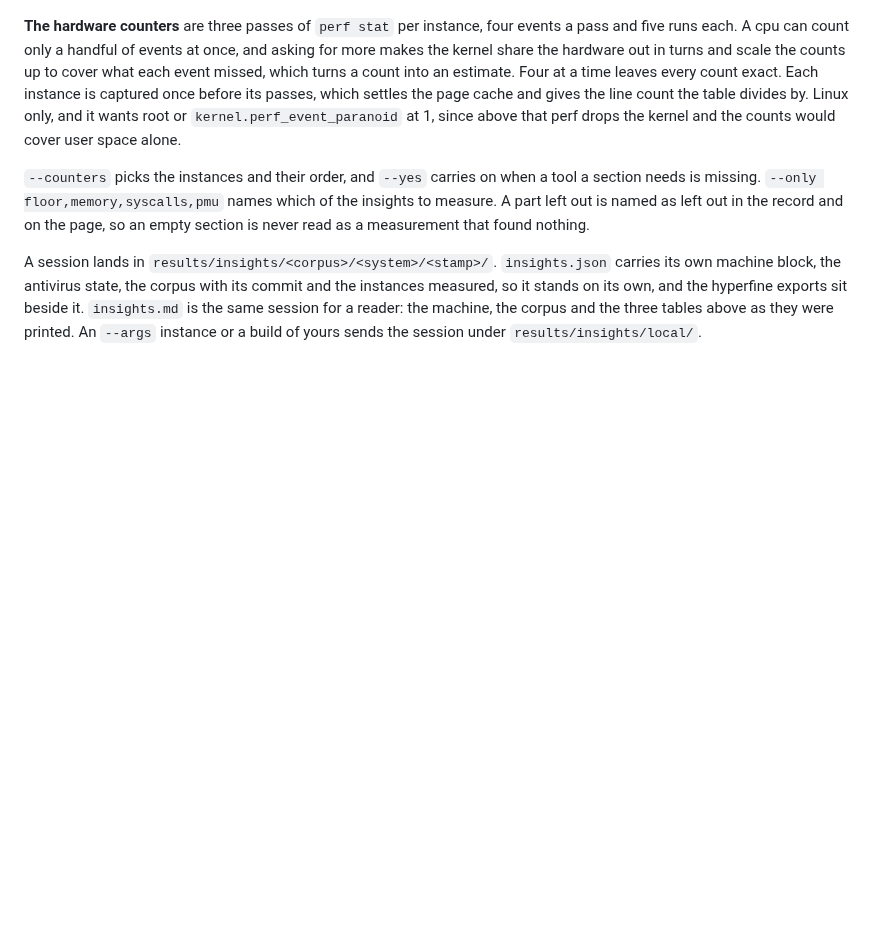
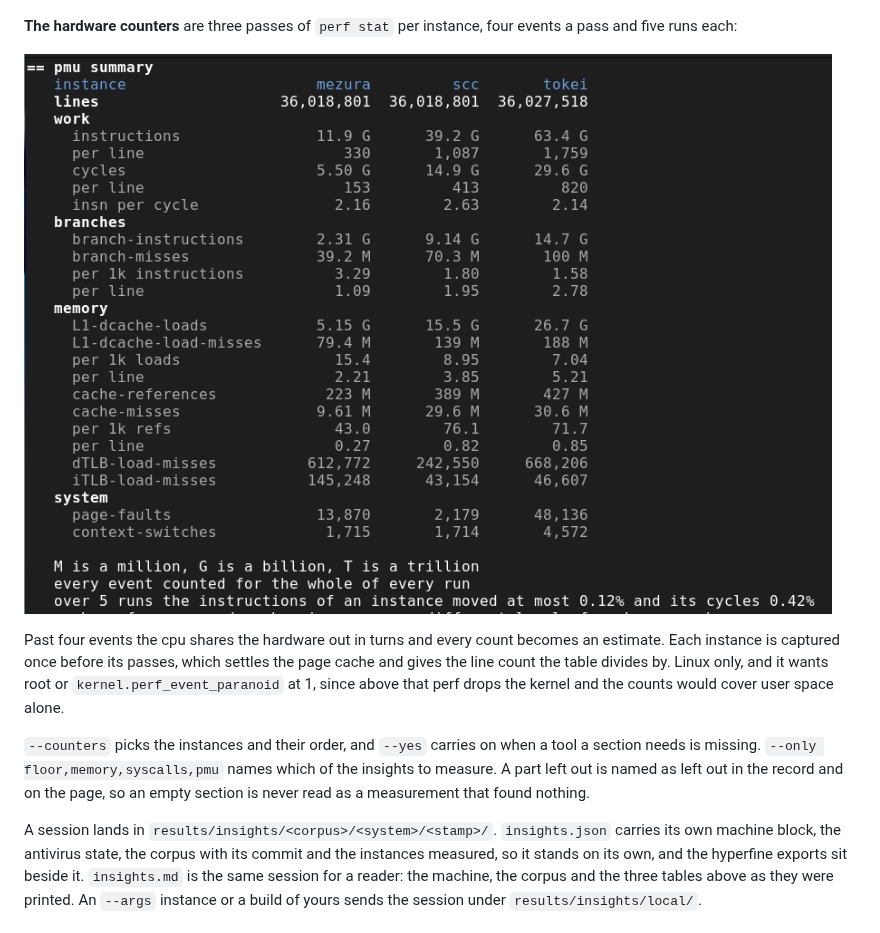
Before and after one commit to loc-conformance/linebench, a Markdown page: README.md, the part around the change. GitHub-like rendering; pictures changed too: assets/screenshots/pmu.png (added); blank space fills up the shorter version.

Commit message:
Pmu screenshot

```diff
--- a/README.md
+++ b/README.md
@@ -329,13 +329,14 @@ of a family under it and what each one answered with an error:
 ![the system calls of each counter over the kernel](https://raw.githubusercontent.com/loc-conformance/linebench/main/assets/screenshots/syscalls.png)
 
 **The hardware counters** are three passes of `perf stat` per instance, four events a pass and five
-runs each. A cpu can count only a handful of events at once, and asking for more makes the kernel
-share the hardware out in turns and scale the counts up to cover what each event missed, which
-turns a count into an estimate. Four at a time leaves every count exact. Each instance is captured
-once before its passes, which settles the page cache and gives the line count the table divides by.
-Linux only, and it wants root or
-`kernel.perf_event_paranoid` at 1, since above that perf drops the kernel and the counts would
-cover user space alone.
+runs each:
+
+![what the cpu did while each counter ran over the kernel](https://raw.githubusercontent.com/loc-conformance/linebench/main/assets/screenshots/pmu.png)
+
+Past four events the cpu shares the hardware out in turns and every count becomes an estimate.
+Each instance is captured once before its passes, which settles the page cache and gives the line
+count the table divides by. Linux only, and it wants root or `kernel.perf_event_paranoid` at 1,
+since above that perf drops the kernel and the counts would cover user space alone.
 
 `--counters` picks the instances and their order, and `--yes` carries on when a tool a section
 needs is missing. `--only floor,memory,syscalls,pmu` names which of the insights to measure.
```
